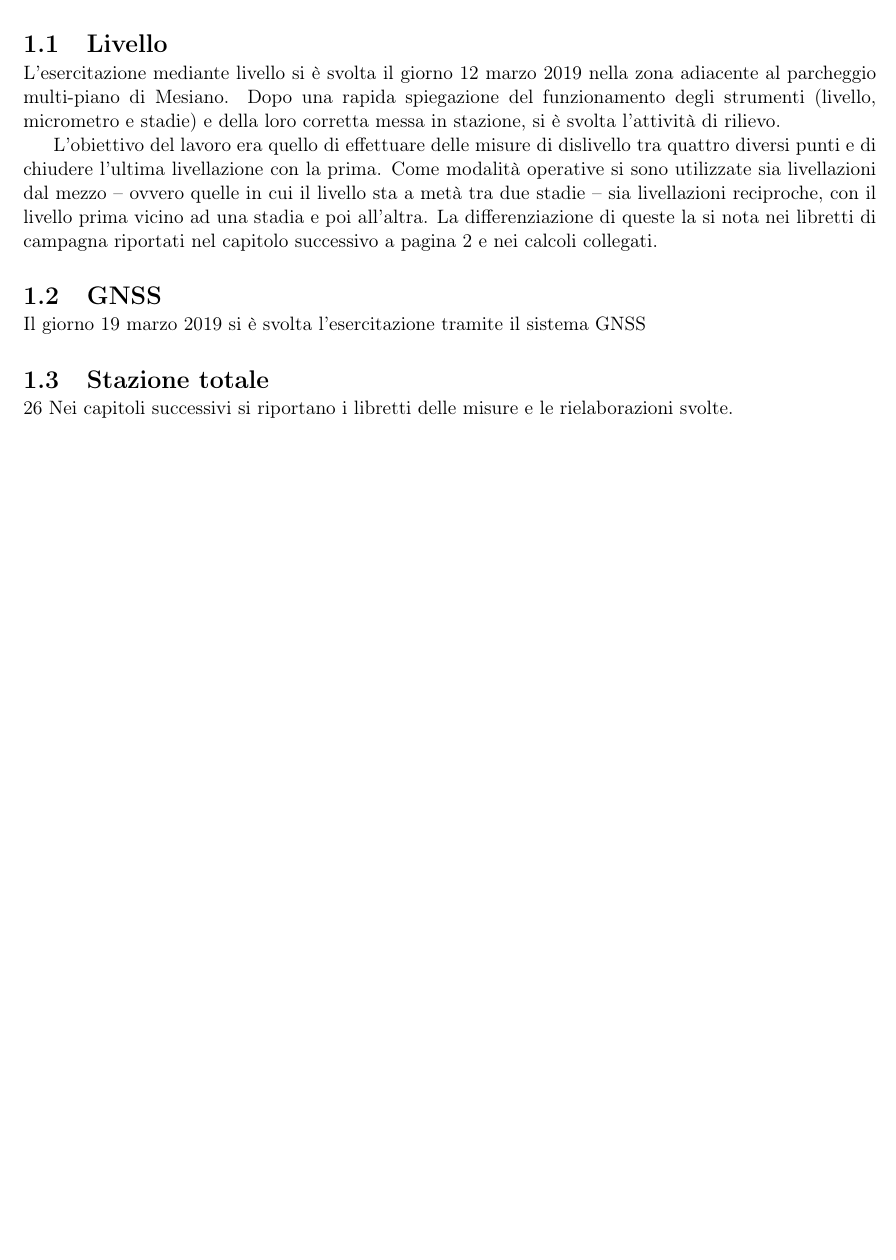
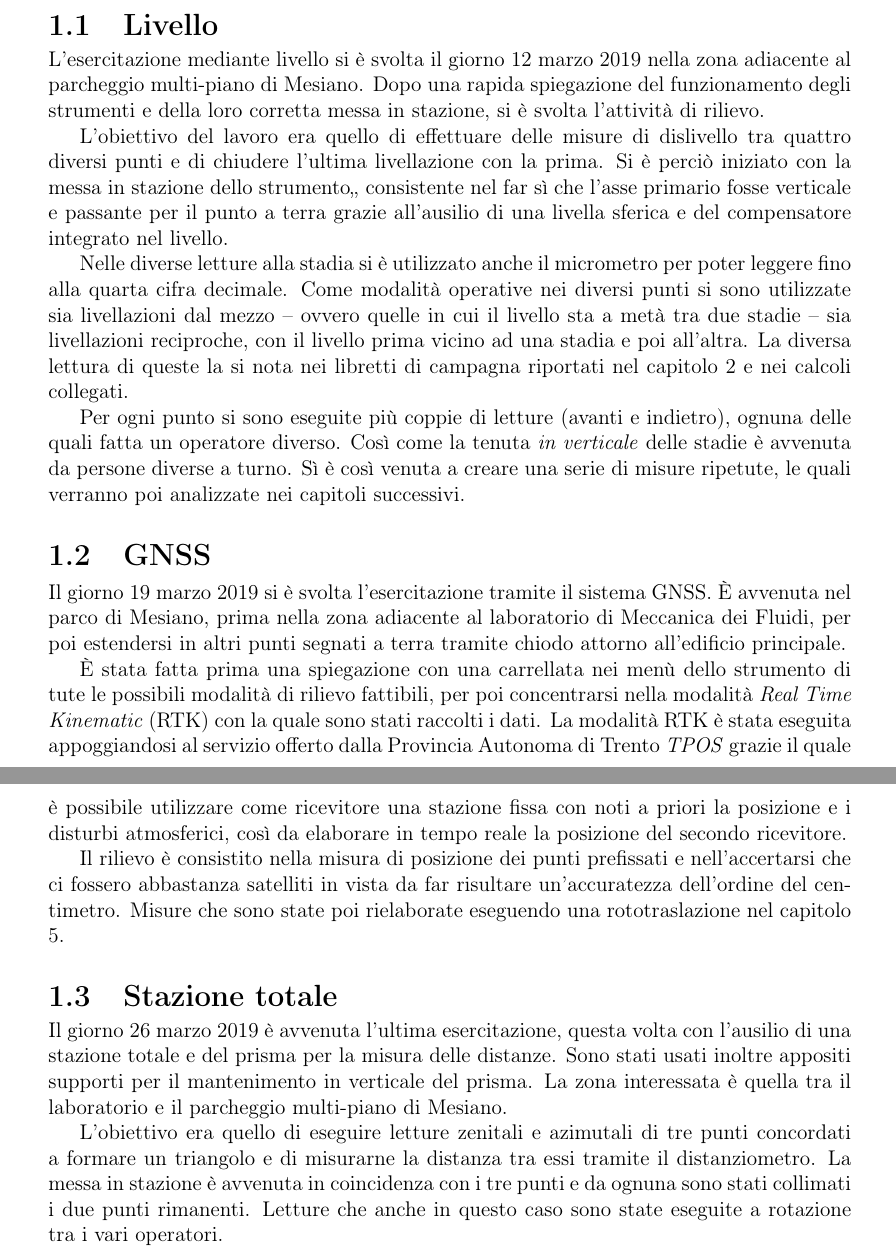
Before and after one commit to sononicola/Topografia_Relazione, a LaTeX document (Topografia_Relazione_MeoliNicola.tex, which reads Chapters/Chapter1.tex): part of page 4 of 8 before the commit and two parts of pages 4 and 5 of 9 after it, the two joined at a grey line, cut so that both start at the same text, the shorter picture padded with empty space. Compiled offline with pdfLaTeX.

Commit message:
sistemato counter pagina. aggiunto MOLTO testo al capitolo 1

```diff
--- a/Chapters/Chapter1.tex
+++ b/Chapters/Chapter1.tex
@@ -7,14 +8,30 @@ Nelle tre diverse giornate si è affrontato, rispettivamente, l'utilizzo del liv
 Si parlerà ora con maggior dettaglio delle tre tipologie, e nei capitoli successivi si potranno vedere le rielaborazioni svolte con i dati raccolti.
 \section{Livello}
 L'esercitazione mediante livello si è svolta il giorno 12 marzo 2019 nella zona adiacente al parcheggio multi-piano di Mesiano.
-Dopo una rapida spiegazione del funzionamento degli strumenti (livello, micrometro e stadie) e della loro corretta messa in stazione, si è svolta l'attività di rilievo.
+Dopo una rapida spiegazione del funzionamento degli strumenti e della loro corretta messa in stazione, si è svolta l'attività di rilievo.
 
 L'obiettivo del lavoro era quello di effettuare delle misure di dislivello tra quattro diversi punti e di chiudere l'ultima livellazione con la prima.
-Come modalità operative si sono utilizzate sia livellazioni dal mezzo -- ovvero quelle in cui il livello sta a metà tra due stadie -- sia livellazioni reciproche, con il livello prima vicino ad una stadia e poi all'altra.
-La differenziazione di queste la si nota nei libretti di campagna riportati nel  capitolo successivo a pagina \pageref{misc:cap2} e nei calcoli collegati.
+Si è perciò iniziato con la messa in stazione dello strumento,, consistente nel far sì che l'asse primario fosse verticale e passante per il punto a terra grazie all'ausilio di una livella sferica e del compensatore integrato nel livello.
+
+Nelle diverse letture alla stadia si è utilizzato anche il micrometro per poter leggere fino alla quarta cifra decimale.
+Come modalità operative nei diversi punti si sono utilizzate sia livellazioni dal mezzo -- ovvero quelle in cui il livello sta a metà tra due stadie -- sia livellazioni reciproche, con il livello prima vicino ad una stadia e poi all'altra.
+La diversa lettura di queste la si nota nei libretti di campagna riportati nel  capitolo \ref{cap:cap2} e nei calcoli collegati.
+
+Per ogni punto si sono eseguite più coppie di letture (avanti e indietro), ognuna delle quali fatta un operatore diverso. Così come la tenuta \emph{in verticale} delle stadie è avvenuta da persone diverse a turno.
+Sì è così venuta a creare una serie di misure ripetute, le quali verranno poi analizzate nei capitoli successivi.
 \section{GNSS}
-Il giorno 19 marzo 2019 si è svolta l'esercitazione tramite il sistema GNSS
+Il giorno 19 marzo 2019 si è svolta l'esercitazione tramite il sistema GNSS. \e avvenuta nel parco di Mesiano, prima nella zona adiacente al laboratorio di Meccanica dei Fluidi, per poi estendersi in altri punti segnati a terra tramite chiodo attorno all'edificio principale.
+
+\e stata fatta prima una spiegazione con una carrellata nei menù dello strumento di tute le possibili modalità di rilievo fattibili, per poi concentrarsi nella modalità \emph{Real Time Kinematic} (RTK) con la quale sono stati raccolti i dati.
+La modalità RTK è stata eseguita appoggiandosi al servizio offerto dalla Provincia Autonoma di Trento \emph{TPOS} grazie il quale è possibile utilizzare come ricevitore una stazione fissa con noti a priori la posizione e i disturbi atmosferici, così da elaborare in tempo reale la posizione del secondo ricevitore.
+
+Il rilievo è consistito nella misura di posizione dei punti prefissati e nell'accertarsi che ci fossero abbastanza satelliti in vista da far risultare un'accuratezza dell'ordine del centimetro.
+Misure che sono state poi rielaborate eseguendo una rototraslazione nel capitolo \ref{cap:cap5}.
 \section{Stazione totale}
-26
-%da tolgiere questo:
-Nei capitoli successivi si riportano i libretti delle misure e le rielaborazioni svolte.
+Il giorno 26 marzo 2019 è avvenuta l'ultima esercitazione, questa volta con l'ausilio di una stazione totale e del prisma per la misura delle distanze.
+Sono stati usati inoltre appositi supporti per il mantenimento in verticale del prisma.
+La zona interessata è quella tra il laboratorio e il parcheggio multi-piano di Mesiano.
+
+L'obiettivo era quello di eseguire letture zenitali e azimutali di tre punti concordati a formare un triangolo e di misurarne la distanza tra essi tramite il distanziometro.
+La messa in stazione è avvenuta in coincidenza con i tre punti e da ognuna sono stati collimati i due punti rimanenti.
+Letture che anche in questo caso sono state eseguite a rotazione tra i vari operatori.
--- a/Topografia_Relazione_MeoliNicola.tex
+++ b/Topografia_Relazione_MeoliNicola.tex
@@ -1,5 +1,5 @@
-\documentclass[a4paper,11pt]{report}
-\usepackage{geometry}\geometry{a4paper,top=3cm,bottom=3cm,left=2cm,right=2cm,heightrounded,bindingoffset=0mm}
+\documentclass[a4paper,12pt]{report}
+\usepackage{geometry}\geometry{a4paper,top=3.5cm,bottom=3.5cm,left=2.5cm,right=2.5cm,heightrounded,bindingoffset=0mm}
 %ocio al bindingoffset!
 \usepackage[T1]{fontenc}
 \usepackage[utf8]{inputenc}
```
Also changed, not shown: Chapters/Chapter2.tex (+7 -1 lines), Chapters/Chapter5.tex (+1 -1 lines), Chapters/Chapter1.tex (3 more changed lines), Topografia_Relazione_MeoliNicola.tex (4 more changed lines).
